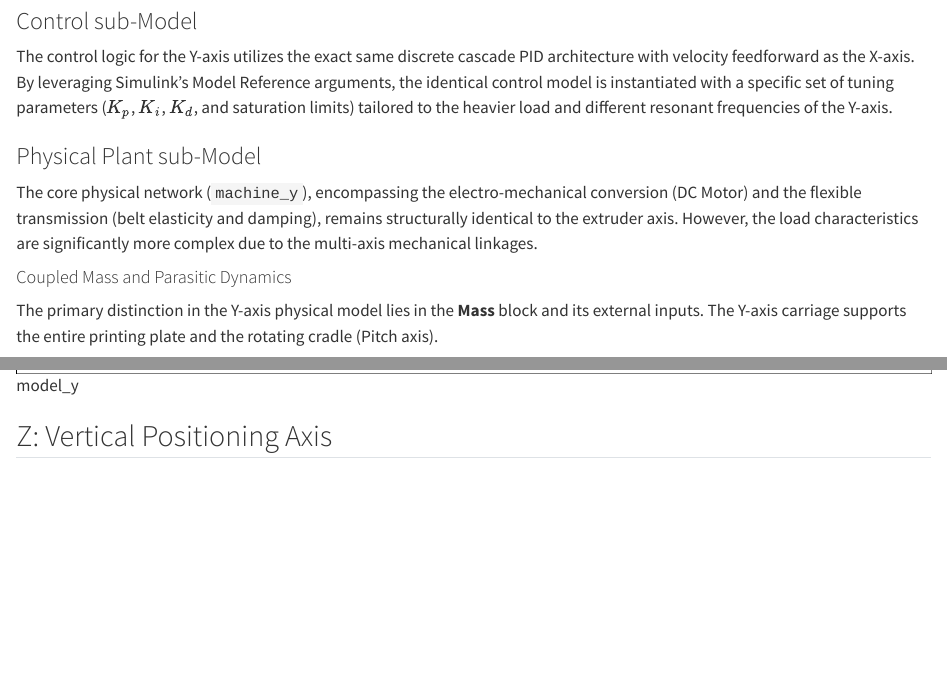
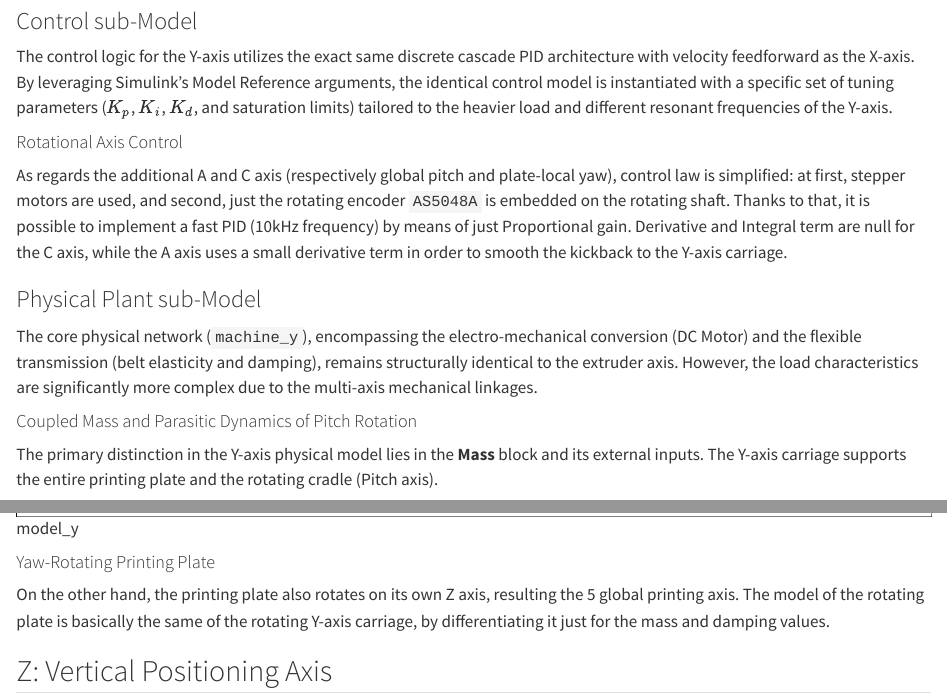
Before and after one commit to DEDALUS-5x/dedalus-docs, a Quarto document (modeling.qmd): the page in a window 1100 px wide, from 2470 px down, and a second part further down, joined at a grey line. Rendered offline with R 4.5, knitr and Pandoc in place of Quarto, with nearby package versions.

Commit message:
fix: y model and a-c control indications

```diff
--- a/modeling.qmd
+++ b/modeling.qmd
@@ -48,15 +48,21 @@ Feedback is gathered using **Ideal Rotational** and **Ideal Translational Motion
 ### Control sub-Model
 The control logic for the Y-axis utilizes the exact same discrete cascade PID architecture with velocity feedforward as the X-axis. By leveraging Simulink's Model Reference arguments, the identical control model is instantiated with a specific set of tuning parameters ($K_p$, $K_i$, $K_d$, and saturation limits) tailored to the heavier load and different resonant frequencies of the Y-axis.
 
+#### Rotational Axis Control
+As regards the additional A and C axis (respectively global pitch and plate-local yaw), control law is simplified: at first, stepper motors are used, and second, just the rotating encoder `AS5048A` is embedded on the rotating shaft. Thanks to that, it is possible to implement a fast PID (10kHz frequency) by means of just Proportional gain. Derivative and Integral term are null for the C axis, while the A axis uses a small derivative term in order to smooth the kickback to the Y-axis carriage.
+
 ### Physical Plant sub-Model
 The core physical network (`machine_y`), encompassing the electro-mechanical conversion (DC Motor) and the flexible transmission (belt elasticity and damping), remains structurally identical to the extruder axis. However, the load characteristics are significantly more complex due to the multi-axis mechanical linkages.
 
-#### Coupled Mass and Parasitic Dynamics
+#### Coupled Mass and Parasitic Dynamics of Pitch Rotation
 The primary distinction in the Y-axis physical model lies in the **Mass** block and its external inputs. The Y-axis carriage supports the entire printing plate and the rotating cradle (Pitch axis).
 
 Crucially, because the center of gravity of the cradle is not perfectly aligned with the Y-axis linear guides, any rotational acceleration of the Pitch axis generates a leverage effect. This results in parasitic linear reaction forces (kickback) acting directly on the Y-axis carriage. To accurately simulate this coupled dynamic, the Y-axis mass system is modeled to receive these reaction forces as external physical disturbances. This ensures the simulation accurately represents the real-world scenario where the Y-axis cascade controller must actively reject sudden load changes to maintain tracking accuracy during simultaneous 5-axis movements.
 
 ![model_y](images/model_y.png)
+
+#### Yaw-Rotating Printing Plate
+On the other hand, the printing plate also rotates on its own Z axis, resulting the 5 global printing axis. The model of the rotating plate is basically the same of the rotating Y-axis carriage, by differentiating it just for the mass and damping values.
 
 ## Z: Vertical Positioning Axis
 
```
Also changed, not shown: images/model_y.png.
